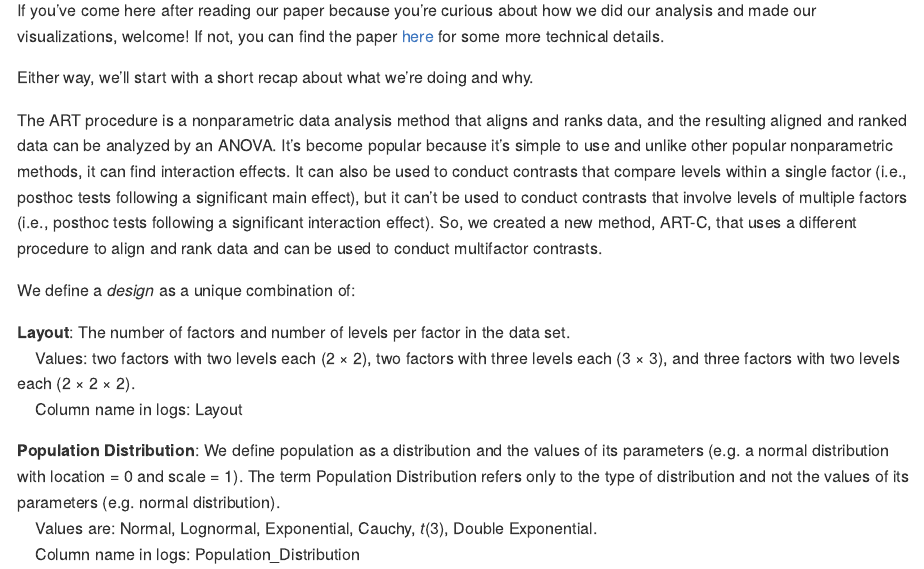
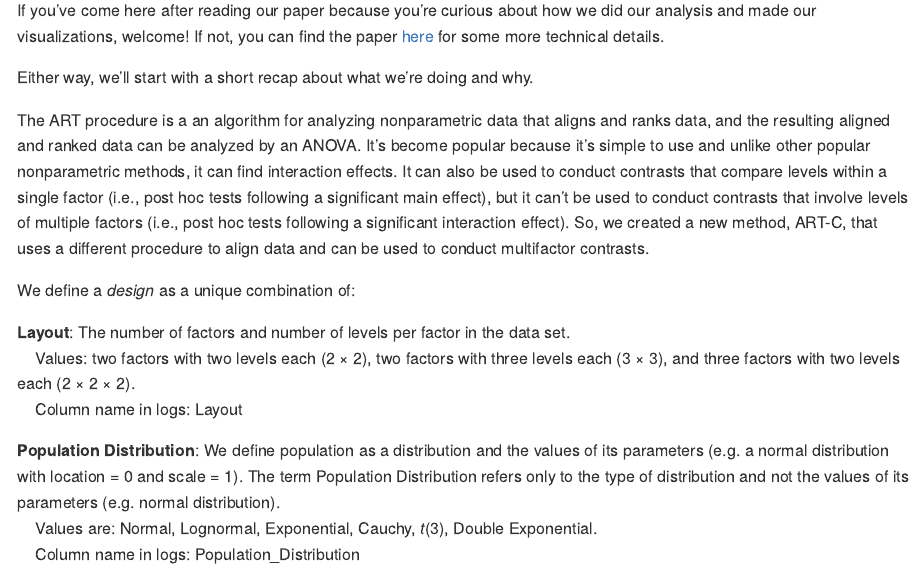
Before and after one commit to lelkin/ART_Contrasts_Analysis, an R Markdown document (data_analysis.Rmd): the page in a window 1100 px wide, from 110 px down. The pictures show the output file data_analysis.md that the author committed with the source, drawn offline in the style of GitHub; long lines of code are wrapped.

Commit message:
fixed some typos

```diff
--- a/data_analysis.Rmd
+++ b/data_analysis.Rmd
@@ -12,7 +12,7 @@ If you've come here after reading our paper because you're curious about how we
 
 Either way, we'll start with a short recap about what we're doing and why.
 
-The ART procedure is a nonparametric data analysis method that aligns and ranks data, and the resulting aligned and ranked data can be analyzed by an ANOVA. It's become popular because it's simple to use and unlike other popular nonparametric methods, it can find interaction effects. It can also be used to conduct contrasts that compare levels within a single factor (i.e., posthoc tests following a significant main effect), but it can't be used to conduct contrasts that involve levels of multiple factors (i.e., posthoc tests following a significant interaction effect). So, we created a new method, ART-C, that uses a different procedure to align and rank data and can be used to conduct multifactor contrasts.
+The ART procedure is a an algorithm for analyzing nonparametric data that aligns and ranks data, and the resulting aligned and ranked data can be analyzed by an ANOVA. It's become popular because it's simple to use and unlike other popular nonparametric methods, it can find interaction effects. It can also be used to conduct contrasts that compare levels within a single factor (i.e., post hoc tests following a significant main effect), but it can't be used to conduct contrasts that involve levels of multiple factors (i.e., post hoc tests following a significant interaction effect). So, we created a new method, ART-C, that uses a different procedure to align data and can be used to conduct multifactor contrasts.
 
 We define a *design* as a unique combination of:
 \
```
Also changed, not shown: data_analysis.md.
